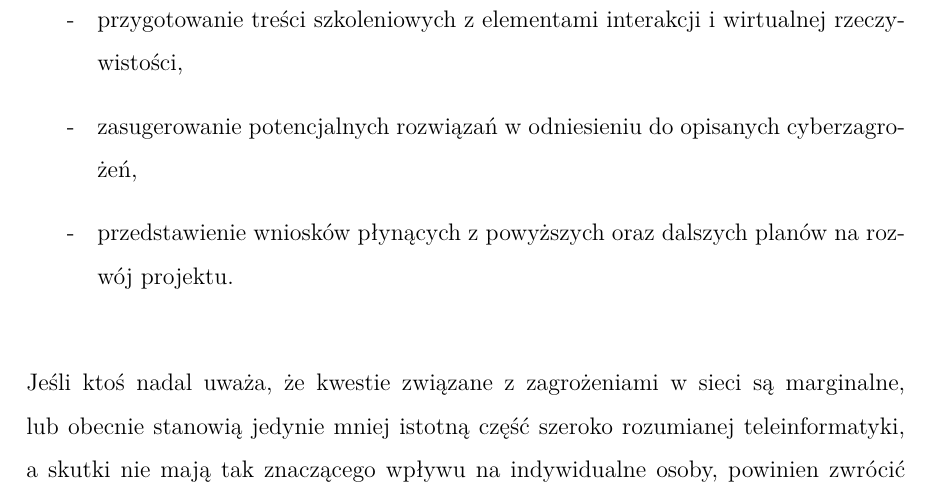
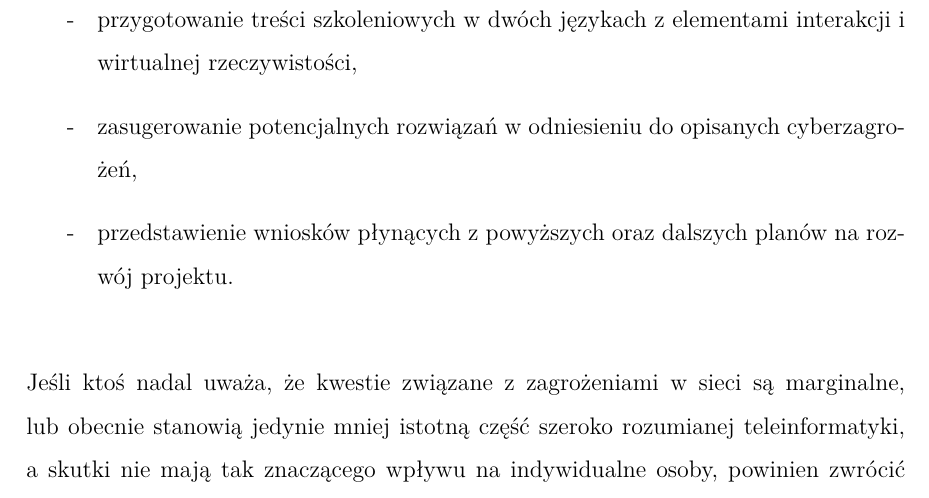
Before and after one commit to benmotyka/beng_thesis, a LaTeX document (weiiszablon.tex): part of page 47 of 51, cut so that both start at the same text. Compiled offline with pdfLaTeX.

Commit message:
added d very small detail to summary

```diff
--- a/weiiszablon.tex
+++ b/weiiszablon.tex
@@ -727,7 +727,7 @@ Doświadczenie pisania manuskryptu pracy inżynierskiej, jak i tworzenia aplikac
 \item zapoznanie się z literaturą i systematyką zagrożeń w sieci oraz atakami na systemy teleinformatyczne,
 \item szczegółową dokumentację i implementację wybranych niebezpieczeństw,
 \item utworzenie systemu klasy e-learning,
-\item przygotowanie treści szkoleniowych z elementami interakcji i wirtualnej rzeczywistości,
+\item przygotowanie treści szkoleniowych w dwóch językach z elementami interakcji i wirtualnej rzeczywistości,
 \item zasugerowanie potencjalnych rozwiązań w odniesieniu do opisanych cyberzagrożeń,
 \item przedstawienie wniosków płynących z powyższych oraz dalszych planów na rozwój projektu.\\
 
```
Also changed, not shown: 2 other files.
